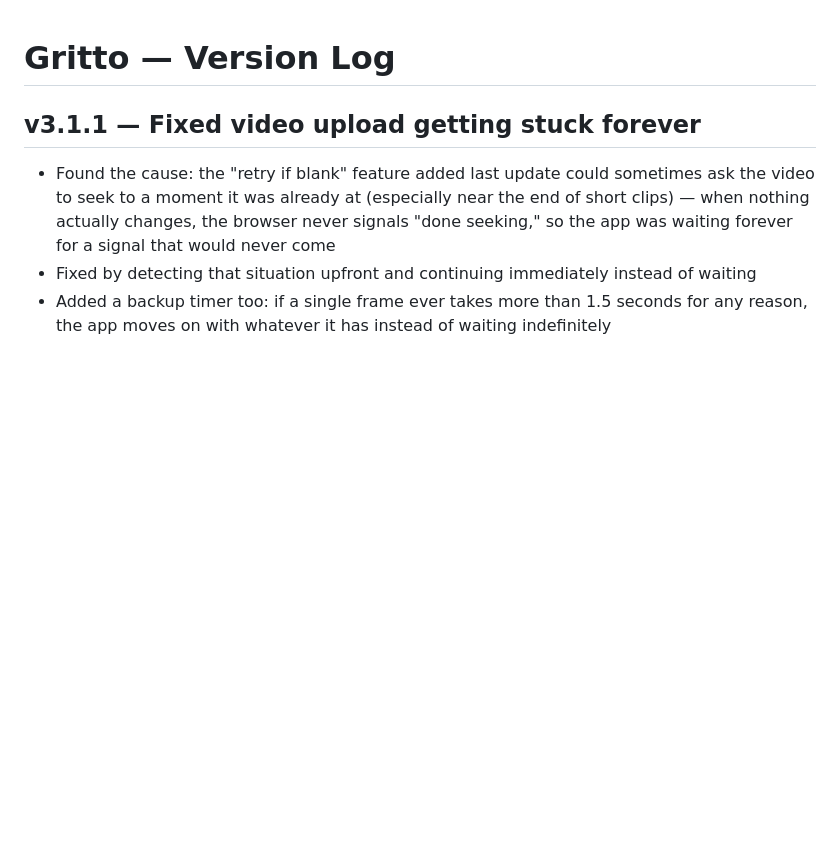
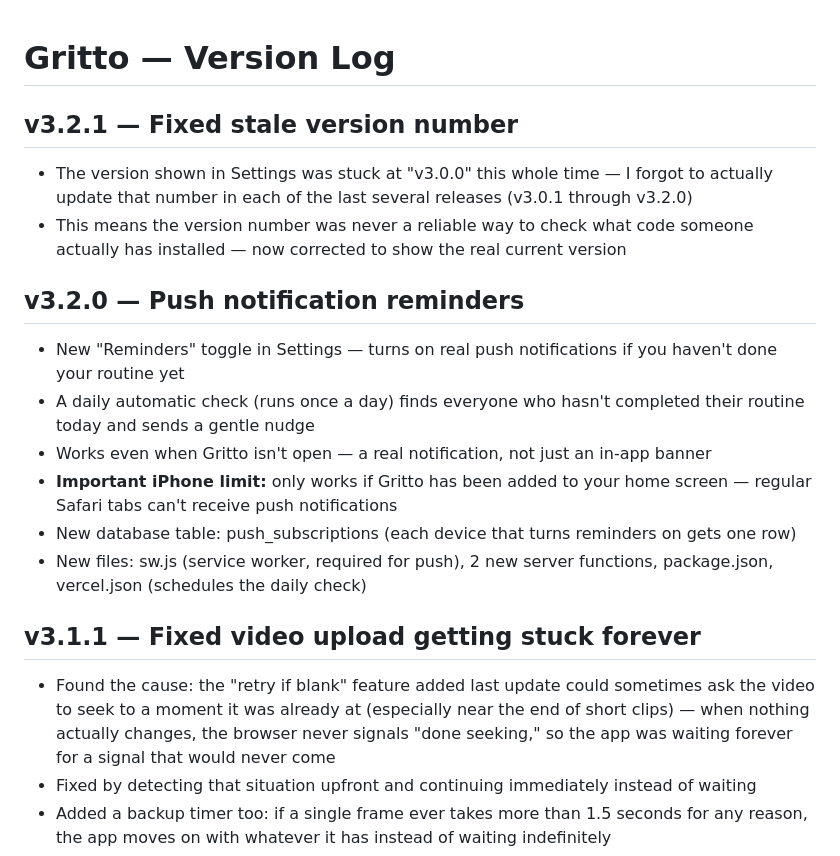
Before and after one commit to Oreoman2014/Gritto, a Markdown page: CHANGELOG.md, the part around the change. Drawn GitHub-style; blank space fills up the shorter version.

Commit message:
v3.2.0 — Add push notification reminders  - New Reminders toggle in Settings (real push notifications) - Daily cron job checks who hasn't done their routine, sends a nudge - New push_subscriptions table, service worker, 2 new server functions - package.json + vercel.json for the web-push dependency and cron schedule

```diff
--- a/CHANGELOG.md
+++ b/CHANGELOG.md
@@ -1,4 +1,16 @@
 # Gritto — Version Log
+
+## v3.2.1 — Fixed stale version number
+- The version shown in Settings was stuck at "v3.0.0" this whole time — I forgot to actually update that number in each of the last several releases (v3.0.1 through v3.2.0)
+- This means the version number was never a reliable way to check what code someone actually has installed — now corrected to show the real current version
+
+## v3.2.0 — Push notification reminders
+- New "Reminders" toggle in Settings — turns on real push notifications if you haven't done your routine yet
+- A daily automatic check (runs once a day) finds everyone who hasn't completed their routine today and sends a gentle nudge
+- Works even when Gritto isn't open — a real notification, not just an in-app banner
+- **Important iPhone limit:** only works if Gritto has been added to your home screen — regular Safari tabs can't receive push notifications
+- New database table: push_subscriptions (each device that turns reminders on gets one row)
+- New files: sw.js (service worker, required for push), 2 new server functions, package.json, vercel.json (schedules the daily check)
 
 ## v3.1.1 — Fixed video upload getting stuck forever
 - Found the cause: the "retry if blank" feature added last update could sometimes ask the video to seek to a moment it was already at (especially near the end of short clips) — when nothing actually changes, the browser never signals "done seeking," so the app was waiting forever for a signal that would never come
```
